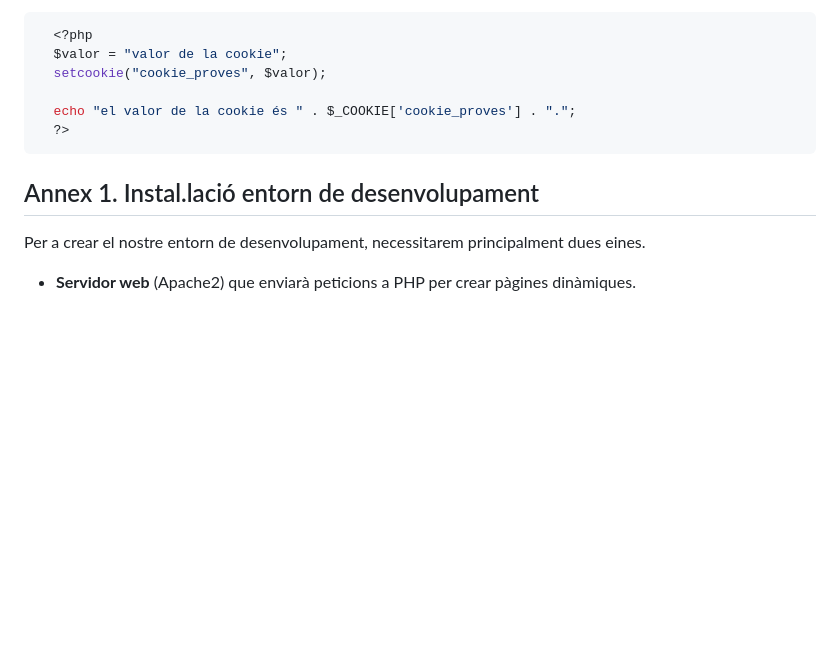
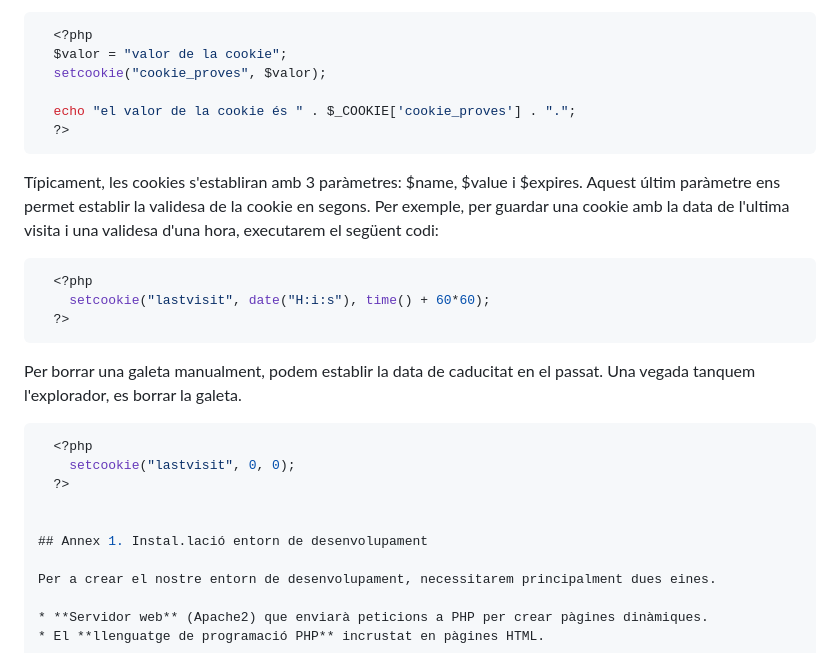
Before and after one commit to sajicop/sajicop.github.io, a Markdown page: 9-php.md, the part around the change printed below. GitHub-like rendering; blank space fills up the shorter version.

````diff
--- a/9-php.md
+++ b/9-php.md
@@ -819,6 +876,22 @@ Exemple:
   ?>
 ```
 
+Típicament, les cookies s'establiran amb 3 paràmetres: $name, $value i $expires. Aquest últim paràmetre ens permet establir la validesa de la cookie en segons. Per exemple, per guardar una cookie amb la data de l'ultima visita i una validesa d'una hora, executarem el següent codi:
+
+```php
+  <?php
+    setcookie("lastvisit", date("H:i:s"), time() + 60*60);
+  ?>
+```
+
+Per borrar una galeta manualment, podem establir la data de caducitat en el passat. Una vegada tanquem l'explorador, es borrar la galeta.
+
+```php
+  <?php
+    setcookie("lastvisit", 0, 0);
+  ?>
+
+
 ## Annex 1. Instal.lació entorn de desenvolupament
 
 Per a crear el nostre entorn de desenvolupament, necessitarem principalment dues eines.
````
Also changed, not shown: other parts of 9-php.md (+57 -0 lines).
